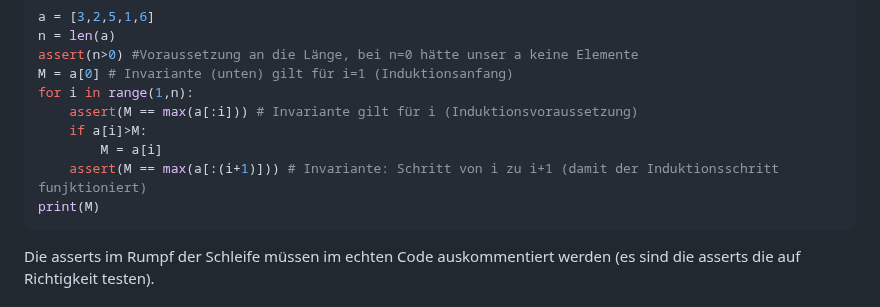
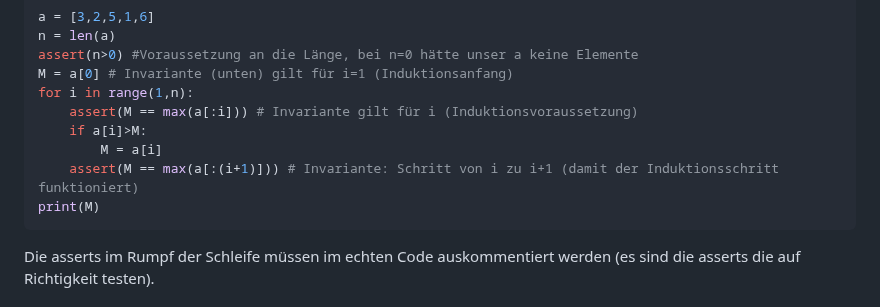
Before and after one commit to gaverkov/it1_diskrete_mathematik, a Markdown page: README.md, the part around the change. GitHub-like rendering.

Commit message:
Update README.md
Tippfehler

````diff
--- a/README.md
+++ b/README.md
@@ -123,7 +123,7 @@ for i in range(1,n):
     assert(M == max(a[:i])) # Invariante gilt für i (Induktionsvoraussetzung)
     if a[i]>M:
         M = a[i]
-    assert(M == max(a[:(i+1)])) # Invariante: Schritt von i zu i+1 (damit der Induktionsschritt funjktioniert)
+    assert(M == max(a[:(i+1)])) # Invariante: Schritt von i zu i+1 (damit der Induktionsschritt funktioniert)
 print(M)
 ```
 
````
